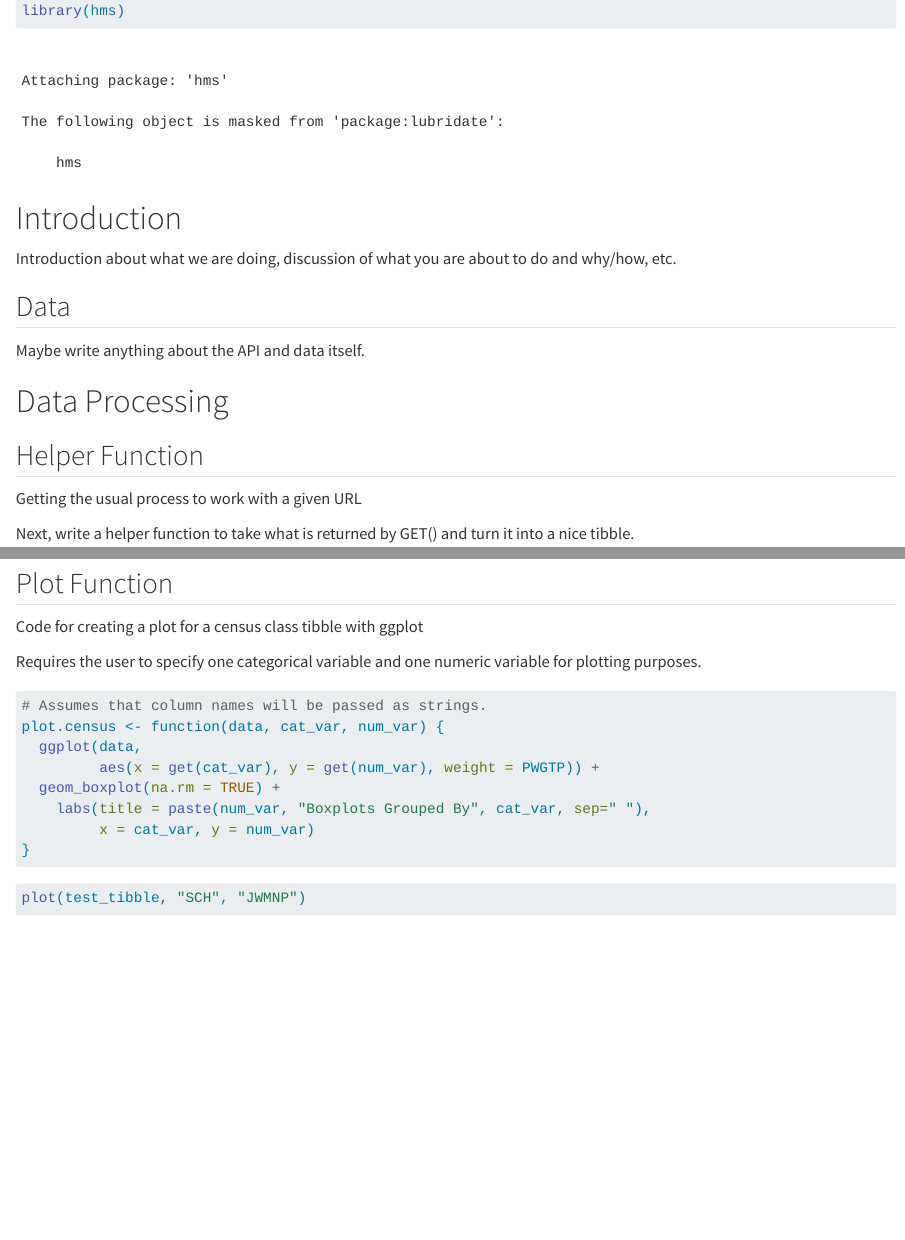
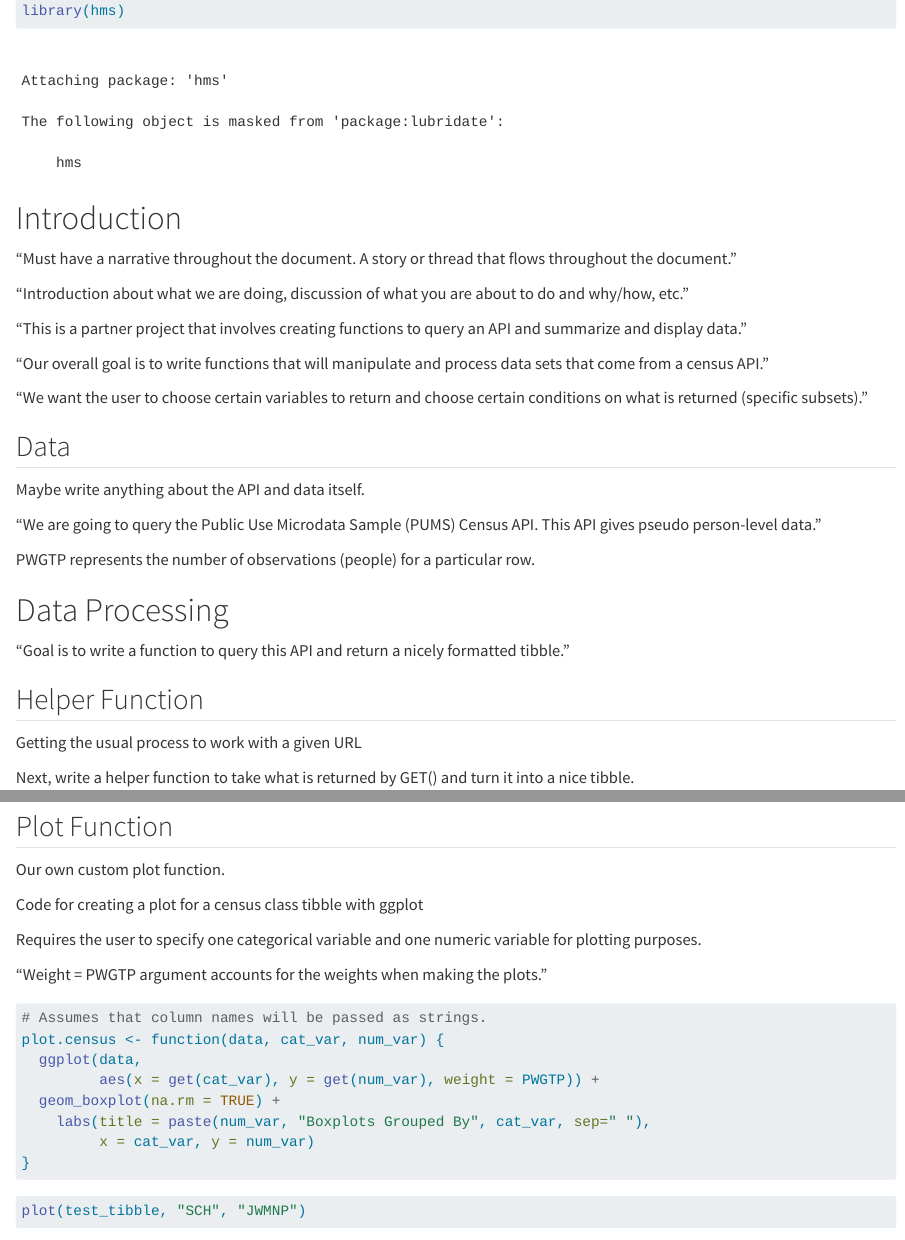
Before and after one commit to egruch/Project-1, a Quarto document (ST558_Project1.qmd): the page in a window 1100 px wide, from 480 px down, and a second part further down, joined at a grey line. Rendered offline with R 4.5, knitr and Pandoc in place of Quarto, with nearby package versions; some code elsewhere in the file could not run offline; long lines of code are wrapped.

Commit message:
Outline of narrative

````diff
--- a/ST558_Project1.qmd
+++ b/ST558_Project1.qmd
@@ -15,13 +15,27 @@ library(hms)
 
 # Introduction
 
-Introduction about what we are doing, discussion of what you are about to do and why/how, etc.
+"Must have a narrative throughout the document. A story or thread that flows throughout the document."
+
+"Introduction about what we are doing, discussion of what you are about to do and why/how, etc."
+
+"This is a partner project that involves creating functions to query an API and summarize and display data."
+
+"Our overall goal is to write functions that will manipulate and process data sets that come from a census API."
+
+"We want the user to choose certain variables to return and choose certain conditions on what is returned (specific subsets)."
 
 ## Data
 
 Maybe write anything about the API and data itself.
 
+"We are going to query the Public Use Microdata Sample (PUMS) Census API. This API gives pseudo person-level data."
+
+PWGTP represents the number of observations (people) for a particular row.
+
 # Data Processing
+
+"Goal is to write a function to query this API and return a nicely formatted tibble."
 
 ## Helper Function
 
@@ -1003,9 +1018,13 @@ summary(test_tibble, c("all"), c("all"))
 
 ## Plot Function
 
+Our own custom plot function.
+
 Code for creating a plot for a census class tibble with ggplot
 
 Requires the user to specify one categorical variable and one numeric variable for plotting purposes.
+
+"Weight = PWGTP argument accounts for the weights when making the plots."
 
 ```{r}
 # Assumes that column names will be passed as strings.
````
Also changed, not shown: ST558_Project1.qmd (17 more changed lines).
